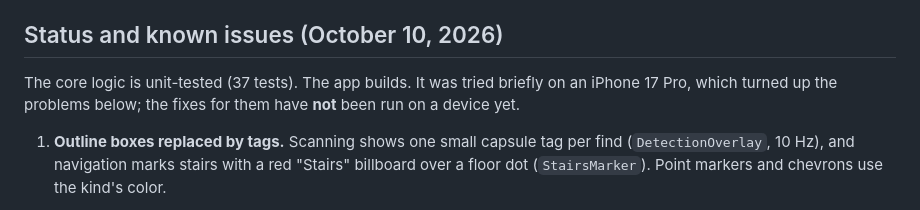
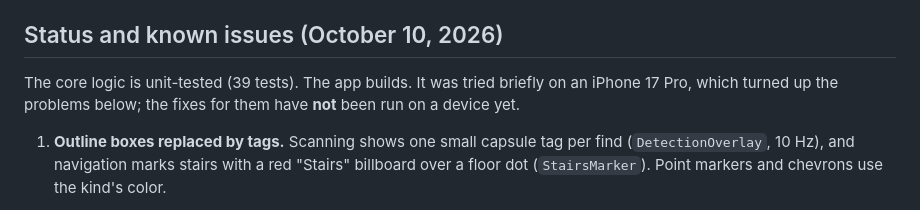
Before and after one commit to isolume/InView, a Markdown page: README.md, the part around the change. Drawn GitHub-style.

Commit message:
docs: correct the core test count
Co-Authored-By: Claude Fable 5.1 <noreply@anthropic.com>

```diff
--- a/README.md
+++ b/README.md
@@ -111,7 +111,7 @@ Relocalization works best when the lighting matches the scan and the area has te
 
 ## Status and known issues (October 10, 2026)
 
-The core logic is unit-tested (37 tests). The app builds. It was tried briefly on an iPhone 17 Pro, which turned up the problems below; the fixes for them have **not** been run on a device yet.
+The core logic is unit-tested (39 tests). The app builds. It was tried briefly on an iPhone 17 Pro, which turned up the problems below; the fixes for them have **not** been run on a device yet.
 
 1. **Outline boxes replaced by tags.** Scanning shows one small capsule tag per find (`DetectionOverlay`, 10 Hz), and navigation marks stairs with a red "Stairs" billboard over a floor dot (`StairsMarker`). Point markers and chevrons use the kind's color.
 2. **Finds that never confirmed.** Fixed by placing finds only where a raycast hits (no more 3 m guesses), letting one high-confidence sighting count once it's on a surface (and LiDAR-checked for ramps and stairs), and sending the rest to review as **Unconfirmed – keep?**. The detector logs every frame, placement, LiDAR verdict and merge, plus a summary when each section ends; on the device run
```
